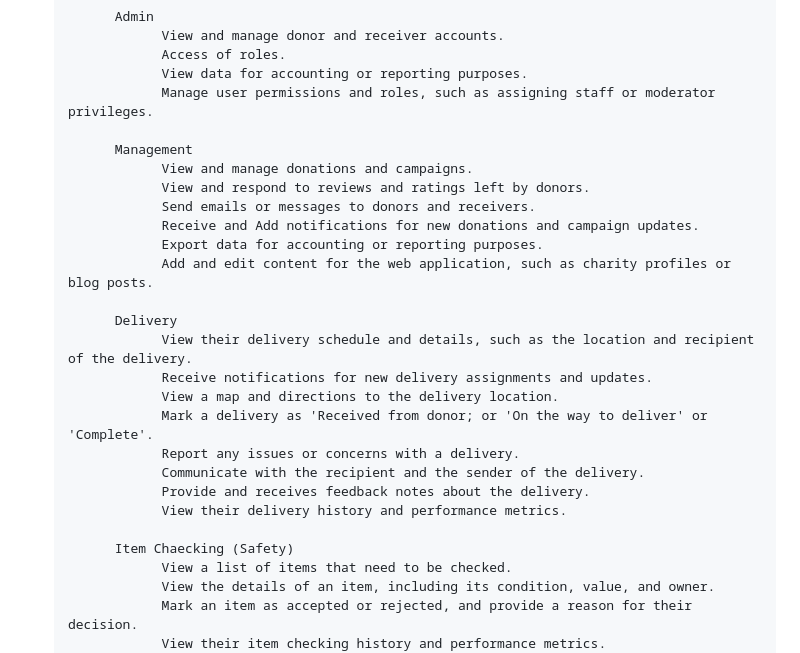
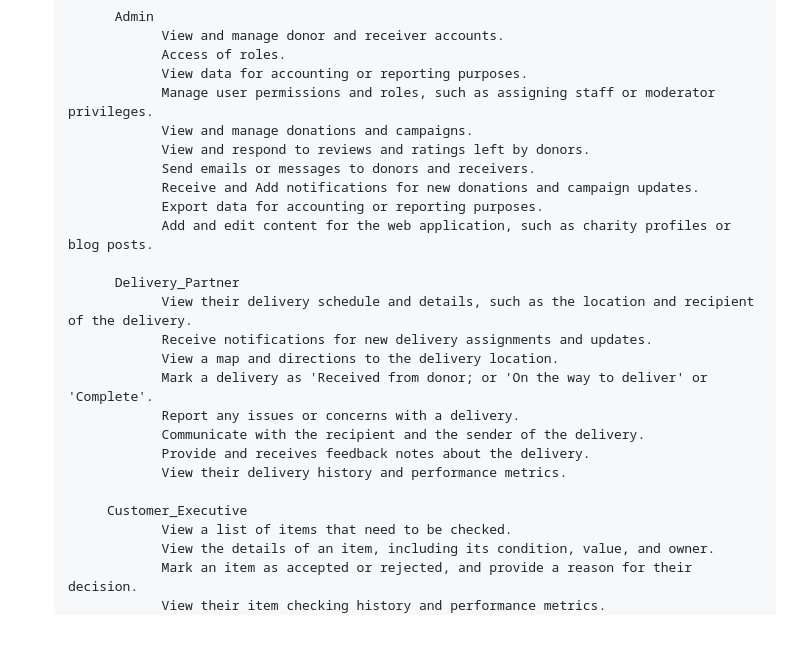
Before and after one commit to abhinavpandeyap/Karuna, a Markdown page: README.md, the part around the change. Drawn GitHub-style; blank space fills up the shorter version.

```diff
--- a/README.md
+++ b/README.md
@@ -89,8 +89,6 @@ Ensures secure communication between the user's device and the application's ser
                   Access of roles.
                   View data for accounting or reporting purposes.
                   Manage user permissions and roles, such as assigning staff or moderator privileges.
-
-            Management
                   View and manage donations and campaigns.
                   View and respond to reviews and ratings left by donors.
                   Send emails or messages to donors and receivers.
@@ -98,7 +96,7 @@ Ensures secure communication between the user's device and the application's ser
                   Export data for accounting or reporting purposes.
                   Add and edit content for the web application, such as charity profiles or blog posts.
 
-            Delivery
+            Delivery_Partner
                   View their delivery schedule and details, such as the location and recipient of the delivery.
                   Receive notifications for new delivery assignments and updates.
                   View a map and directions to the delivery location.
@@ -108,7 +106,7 @@ Ensures secure communication between the user's device and the application's ser
                   Provide and receives feedback notes about the delivery.
                   View their delivery history and performance metrics.
 
-            Item Chaecking (Safety)
+           Customer_Executive
                   View a list of items that need to be checked.
                   View the details of an item, including its condition, value, and owner.
                   Mark an item as accepted or rejected, and provide a reason for their decision.
```
